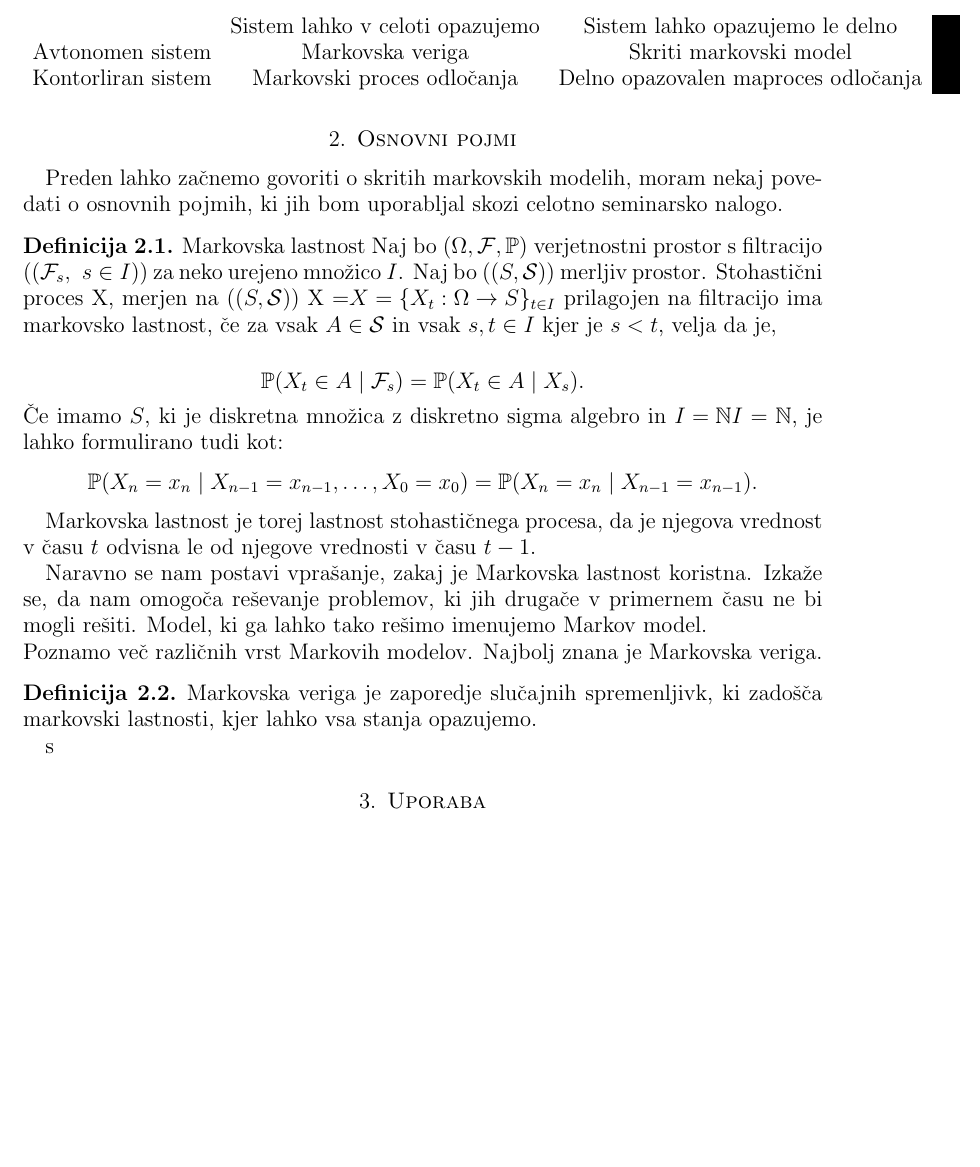
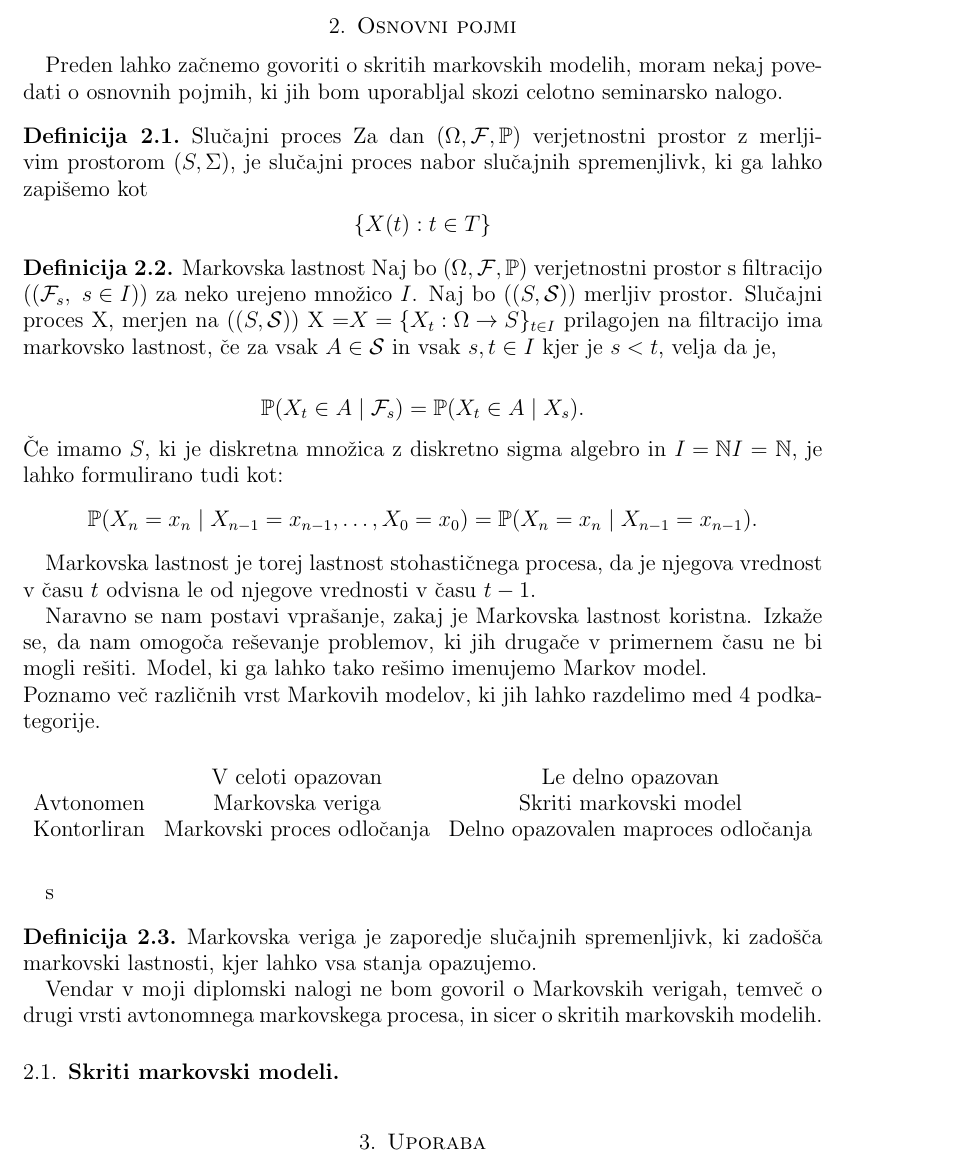
Before and after one commit to mpracek/Diploma, a LaTeX paper (dipl-sem-martin-pracek.tex): part of page 5 of 7, cut at the place of the change, the shorter picture padded with empty space. Compiled offline with pdfLaTeX; the source files are stored in an older character set and shown here as Unicode.

Commit message:
popravljene mladosti, dodan vir

```diff
--- a/dipl-sem-martin-pracek.tex
+++ b/dipl-sem-martin-pracek.tex
@@ -129,8 +129,9 @@
 \pagebreak
 \section{Osnovni pojmi}
 Preden lahko začnemo govoriti o skritih markovskih modelih, moram nekaj povedati o osnovnih pojmih, ki jih bom uporabljal skozi celotno seminarsko nalogo.
+\definicija{Slučajni proces} Za dan  ${\displaystyle (\Omega ,{\mathcal {F}},\mathbb {P} )}$ verjetnostni prostor z merljivim prostorom ${\displaystyle (S,\Sigma )}$, je slučajni proces nabor slučajnih spremenjlivk, ki ga lahko zapišemo kot $${\displaystyle \{X(t):t\in T\}}$$
 \definicija{Markovska lastnost}
-Naj bo ${\displaystyle (\Omega ,{\mathcal {F}},\mathbb {P} )}$ verjetnostni prostor s filtracijo $({\displaystyle ({\mathcal {F}}_{s},\ s\in I)})$ za neko urejeno množico ${\displaystyle I}$. Naj bo $({\displaystyle (S,{\mathcal {S}})})$ merljiv prostor. Stohastični proces X, merjen na $({\displaystyle (S,{\mathcal {S}})})$ X =${\displaystyle X=\{X_{t}:\Omega \to S\}_{t\in I}}$ prilagojen na filtracijo ima markovsko lastnost, če za vsak ${\displaystyle A\in {\mathcal {S}}}$ in vsak ${\displaystyle s,t\in I}$ kjer je ${\displaystyle s<t}$, velja da je,
+Naj bo ${\displaystyle (\Omega ,{\mathcal {F}},\mathbb {P} )}$ verjetnostni prostor s filtracijo $({\displaystyle ({\mathcal {F}}_{s},\ s\in I)})$ za neko urejeno množico ${\displaystyle I}$. Naj bo $({\displaystyle (S,{\mathcal {S}})})$ merljiv prostor. Slučajni proces X, merjen na $({\displaystyle (S,{\mathcal {S}})})$ X =${\displaystyle X=\{X_{t}:\Omega \to S\}_{t\in I}}$ prilagojen na filtracijo ima markovsko lastnost, če za vsak ${\displaystyle A\in {\mathcal {S}}}$ in vsak ${\displaystyle s,t\in I}$ kjer je ${\displaystyle s<t}$, velja da je,
 
 $${\displaystyle \mathbb {P} (X_{t}\in A\mid {\mathcal {F}}_{s})=\mathbb {P} (X_{t}\in A\mid X_{s}).}$$
 Če imamo ${\displaystyle S}$, ki je diskretna množica z diskretno sigma algebro in ${\displaystyle I=\mathbb {N} } I={\mathbb {N}}$, je lahko formulirano tudi kot:
@@ -139,18 +140,24 @@
 Markovska lastnost je torej lastnost stohastičnega procesa, da je njegova vrednost v času $t$ odvisna le od njegove vrednosti v času $t-1$.
 
 Naravno se nam postavi vprašanje, zakaj je Markovska lastnost koristna. Izkaže se, da nam omogoča reševanje problemov, ki jih drugače v primernem času ne bi mogli rešiti. Model, ki ga lahko tako rešimo imenujemo Markov model.\\
-Poznamo več različnih vrst Markovih modelov. Najbolj znana je Markovska veriga.
+Poznamo več različnih vrst Markovih modelov, ki jih lahko razdelimo med $4$ podkategorije.
 
+
+\begin{table}[h!]
+	\begin{tabular}{lcc}
+		& V celoti opazovan & Le delno opazovan             \\
+		\multicolumn{1}{c}{Avtonomen} & Markovska veriga                & Skriti markovski model                      \\
+		Kontorliran                   & Markovski proces odločanja      & Delno opazovalen maproces odločanja
+	\end{tabular}
+\end{table}s
 
 \definicija{Markovska veriga} je zaporedje slučajnih spremenljivk, ki zadošča markovski lastnosti, kjer lahko vsa stanja opazujemo.
 
-\begin{table}[]
-	\begin{tabular}{lcc}
-		& Sistem lahko v celoti opazujemo & Sistem lahko opazujemo le delno             \\
-		\multicolumn{1}{c}{Avtonomen sistem} & Markovska veriga                & Skriti markovski model                      \\
-		Kontorliran sistem                   & Markovski proces odločanja      & Delno opazovalen maproces odločanja
-	\end{tabular}
-\end{table}s
+Vendar v moji diplomski nalogi ne bom govoril o Markovskih verigah, temveč o drugi vrsti avtonomnega markovskega procesa, in sicer o skritih markovskih modelih.
+
+\subsection{Skriti markovski modeli}
+
+
 
 \section{Uporaba}
 Skriti markovski modeli so zelo široko uporabno matematično orodje za modeliranje. Načini uporabe se zelo razlikujejo in gredo od zelo bioloških do ekonomskih. Ekonomskim, torej tistim, ki jih delujejo kot napovedovalci cen vrednostnih papirjev v prihodnosti, se bom najglobje posvetil v tem delu, zato sedaj raje poglejmo ostale načine uporabe.
```
Also changed, not shown: viri.txt (+3 -0 lines).
